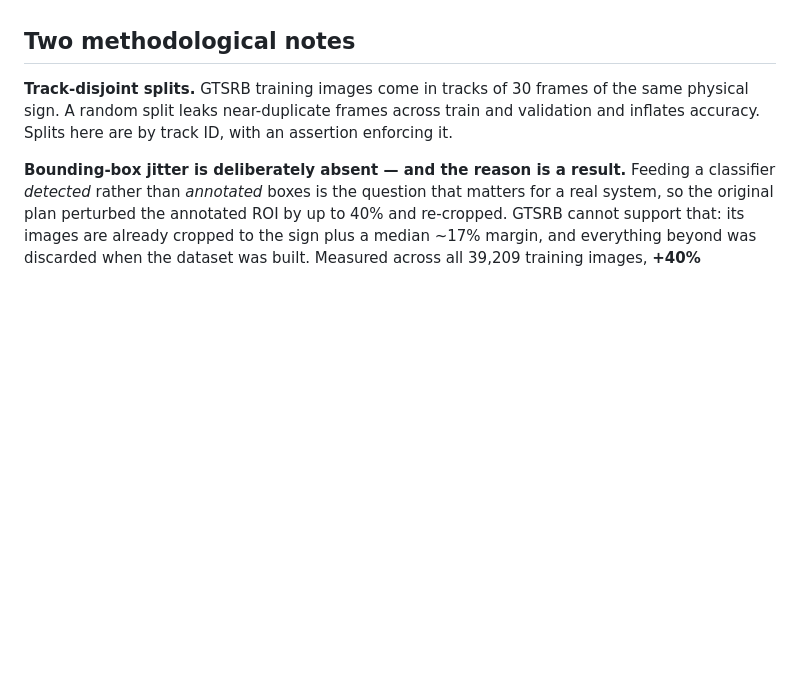
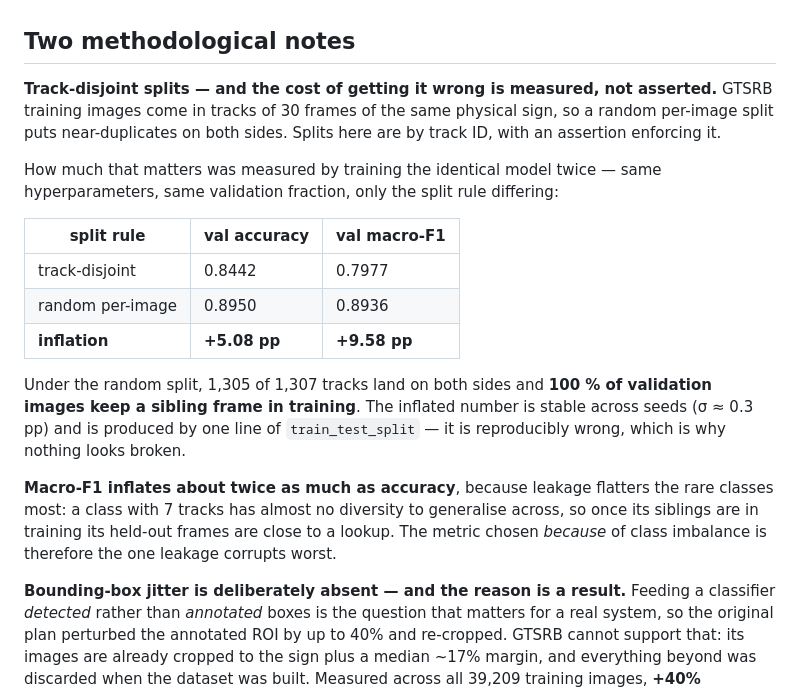
Before and after one commit to mikelandjelos/trafic-sign-classification, a Markdown page: README.md, the part around the change. Rendered like a GitHub page; blank space fills up the shorter version.

Commit message:
Carry the measured leakage numbers into the README
Co-Authored-By: Claude Opus 5 <noreply@anthropic.com>
Claude-Session: https://claude.ai/code/session_01VkAbUnFvC6rArDeHRzXmzg

```diff
--- a/README.md
+++ b/README.md
@@ -54,10 +54,29 @@ time is a different question, scoped as an extension.
 
 ## Two methodological notes
 
-**Track-disjoint splits.** GTSRB training images come in tracks of 30 frames of the
-same physical sign. A random split leaks near-duplicate frames across train and
-validation and inflates accuracy. Splits here are by track ID, with an assertion
-enforcing it.
+**Track-disjoint splits — and the cost of getting it wrong is measured, not asserted.**
+GTSRB training images come in tracks of 30 frames of the same physical sign, so a random
+per-image split puts near-duplicates on both sides. Splits here are by track ID, with an
+assertion enforcing it.
+
+How much that matters was measured by training the identical model twice — same
+hyperparameters, same validation fraction, only the split rule differing:
+
+| split rule | val accuracy | val macro-F1 |
+|---|---|---|
+| track-disjoint | 0.8442 | 0.7977 |
+| random per-image | 0.8950 | 0.8936 |
+| **inflation** | **+5.08 pp** | **+9.58 pp** |
+
+Under the random split, 1,305 of 1,307 tracks land on both sides and **100 % of validation
+images keep a sibling frame in training**. The inflated number is stable across seeds
+(σ ≈ 0.3 pp) and is produced by one line of `train_test_split` — it is reproducibly wrong,
+which is why nothing looks broken.
+
+**Macro-F1 inflates about twice as much as accuracy**, because leakage flatters the rare
+classes most: a class with 7 tracks has almost no diversity to generalise across, so once
+its siblings are in training its held-out frames are close to a lookup. The metric chosen
+*because* of class imbalance is therefore the one leakage corrupts worst.
 
 **Bounding-box jitter is deliberately absent — and the reason is a result.** Feeding a
 classifier *detected* rather than *annotated* boxes is the question that matters for a
```
